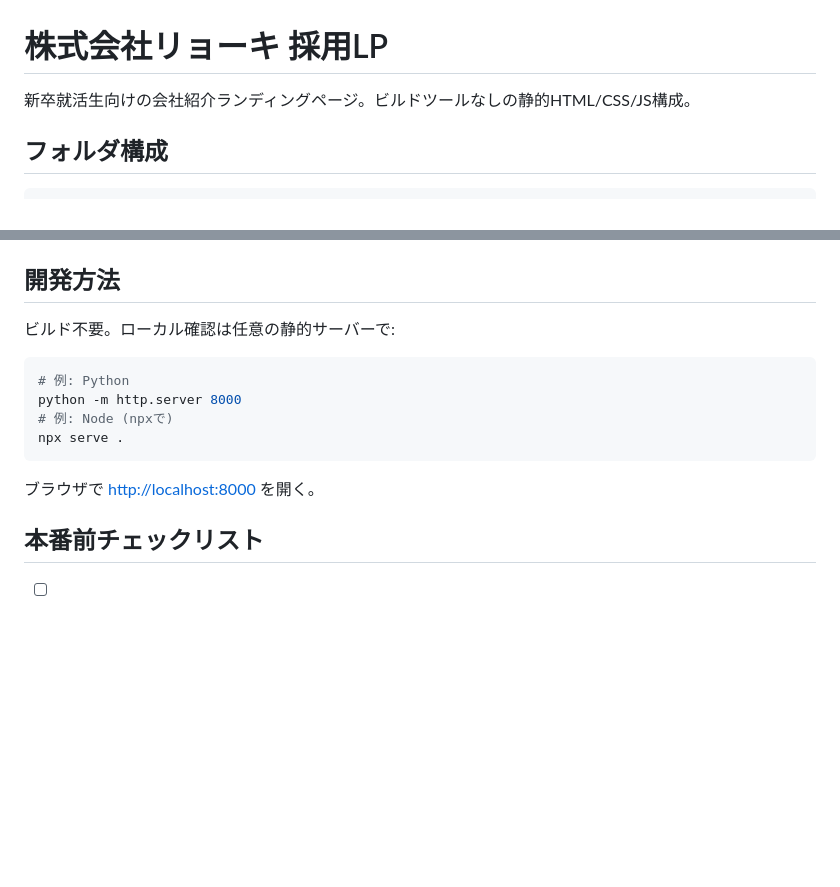
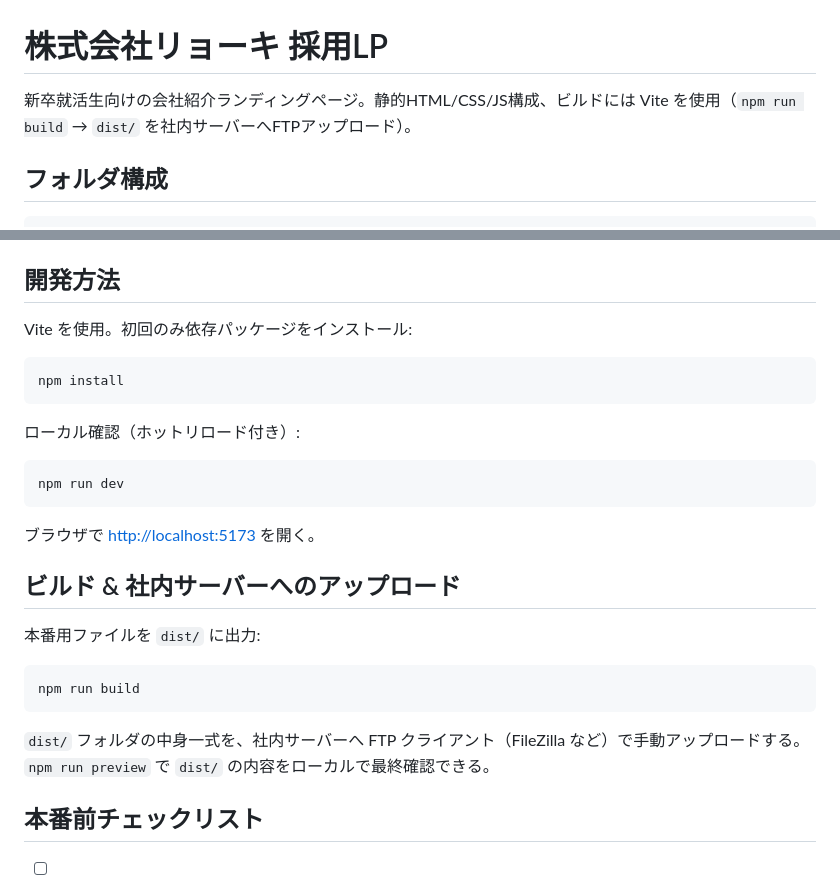
Before and after one commit to yamamoto-nichibi/ryoki-recruit, a Markdown page: README.md, 2 parts joined by grey strips. Rendered like a GitHub page; blank space fills up the shorter version.

Commit message:
READMEをVite開発フロー(npm run dev / npm run build → distを社内サーバーへFTPアップロード)に合わせて更新
Co-Authored-By: Claude Sonnet 5 <noreply@anthropic.com>

````diff
--- a/README.md
+++ b/README.md
@@ -1,6 +1,6 @@
 # 株式会社リョーキ 採用LP
 
-新卒就活生向けの会社紹介ランディングページ。ビルドツールなしの静的HTML/CSS/JS構成。
+新卒就活生向けの会社紹介ランディングページ。静的HTML/CSS/JS構成、ビルドには Vite を使用（`npm run build` → `dist/` を社内サーバーへFTPアップロード）。
 
 ## フォルダ構成
 
@@ -146,16 +146,30 @@ html/
 
 ## 開発方法
 
-ビルド不要。ローカル確認は任意の静的サーバーで:
+Vite を使用。初回のみ依存パッケージをインストール:
 
 ```bash
-# 例: Python
-python -m http.server 8000
-# 例: Node (npxで)
-npx serve .
+npm install
 ```
 
-ブラウザで <http://localhost:8000> を開く。
+ローカル確認（ホットリロード付き）:
+
+```bash
+npm run dev
+```
+
+ブラウザで <http://localhost:5173> を開く。
+
+## ビルド & 社内サーバーへのアップロード
+
+本番用ファイルを `dist/` に出力:
+
+```bash
+npm run build
+```
+
+`dist/` フォルダの中身一式を、社内サーバーへ FTP クライアント（FileZilla など）で手動アップロードする。
+`npm run preview` で `dist/` の内容をローカルで最終確認できる。
 
 ## 本番前チェックリスト
 
````
